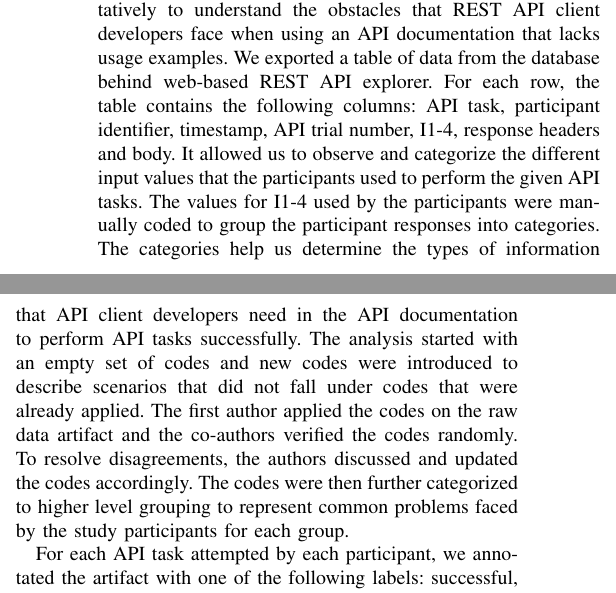
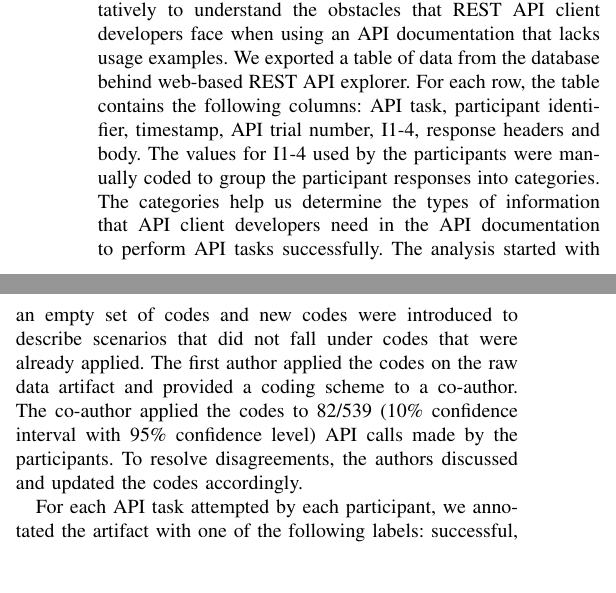
Before and after one commit to smsohan/thesis, a LaTeX paper (controlled_study.tex): two parts of the columns of page 5 of 9, joined at a grey line, cut so that both start at the same text, the shorter picture padded with empty space. Compiled offline with pdfLaTeX; a missing font is replaced by an installed copy or a similar font; a LaTeX package or settings file that is missing is left out.

Commit message:
add the confidence interval info

```diff
--- a/controlled_study.tex
+++ b/controlled_study.tex
@@ -346,7 +346,7 @@ The data collected by the web-based REST API explorer for each participant is ex
 
 
 \subsubsection{Data Analysis}
-We analyzed the data artifact qualitatively to understand the obstacles that REST API client developers face when using an API documentation that lacks usage examples. We exported a table of data from the database behind web-based REST API explorer. For each row, the table contains the following columns: API task, participant identifier, timestamp, API trial number, I1-4, response headers and body. It allowed us to observe and categorize the different input values that the participants used to perform the given API tasks. The values for I1-4 used by the participants were manually coded to group the participant responses into categories. The categories help us determine the types of information that API client developers need in the API documentation to perform API tasks successfully. The analysis started with an empty set of codes and new codes were introduced to describe scenarios that did not fall under  codes that were already applied. The first author applied the codes on the raw data artifact and the co-authors verified the codes randomly. To resolve disagreements, the authors discussed and updated the codes accordingly. The codes were then further categorized to higher level grouping to represent common problems faced by the study participants for each group.
+We analyzed the data artifact qualitatively to understand the obstacles that REST API client developers face when using an API documentation that lacks usage examples. We exported a table of data from the database behind web-based REST API explorer. For each row, the table contains the following columns: API task, participant identifier, timestamp, API trial number, I1-4, response headers and body. The values for I1-4 used by the participants were manually coded to group the participant responses into categories. The categories help us determine the types of information that API client developers need in the API documentation to perform API tasks successfully. The analysis started with an empty set of codes and new codes were introduced to describe scenarios that did not fall under  codes that were already applied. The first author applied the codes on the raw data artifact and provided a coding scheme to a co-author. The co-author applied the codes to 82/539 (10\% confidence interval with 95\% confidence level) API calls made by the participants. To resolve disagreements, the authors discussed and updated the codes accordingly.
 
 For each API task attempted by each participant, we annotated the artifact with one of the following labels: successful, partially successful, and unsuccessful. Task participations are marked successful when I1-4 matches the required values for performing the given task. If a participant is able to use the correct I1-4 for one of the two tasks required to complete a single task (T2), we marked it as partially successful. Otherwise, it's marked as unsuccessful. Based on these annotations, the following formulas were used to compute the quantitative results:
 
```
Also changed, not shown: controlled_study.pdf.
